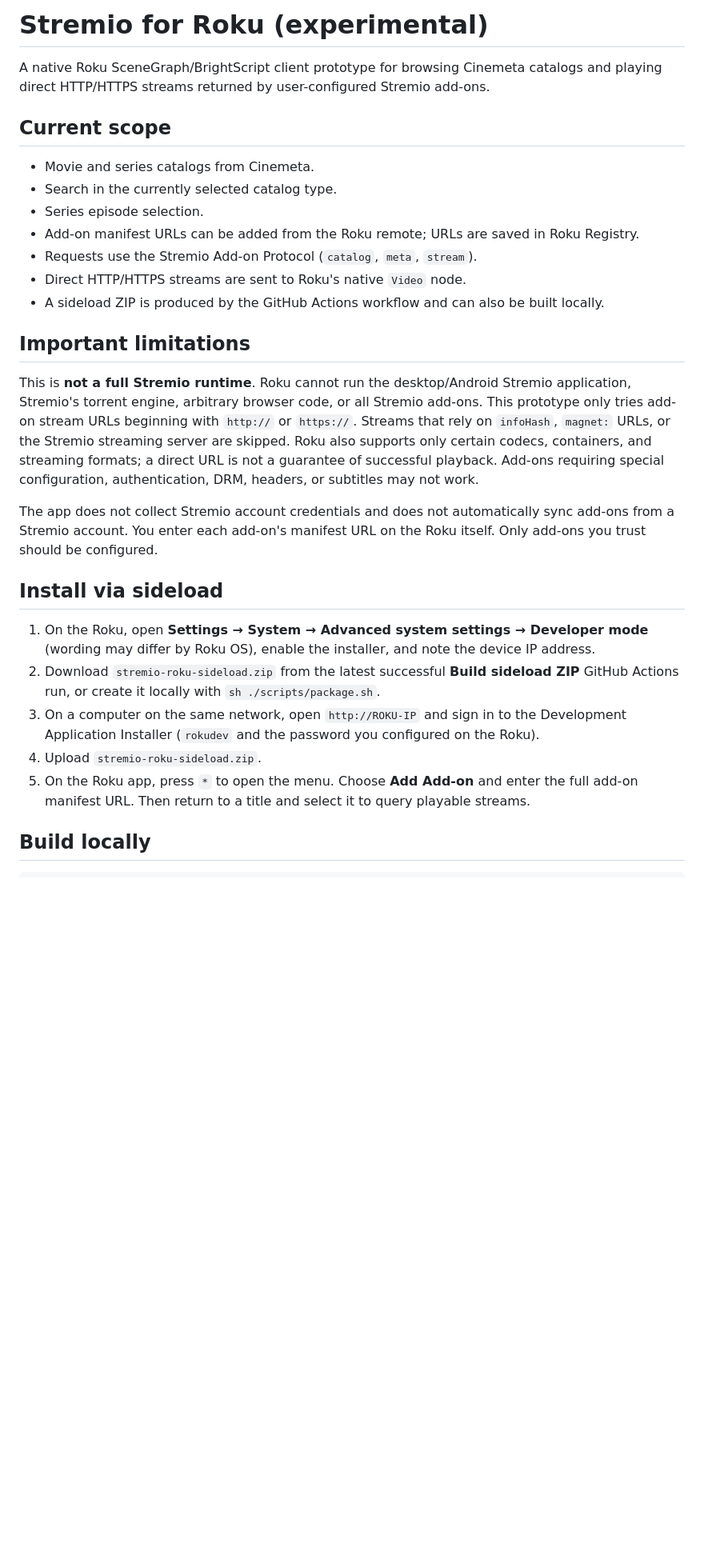
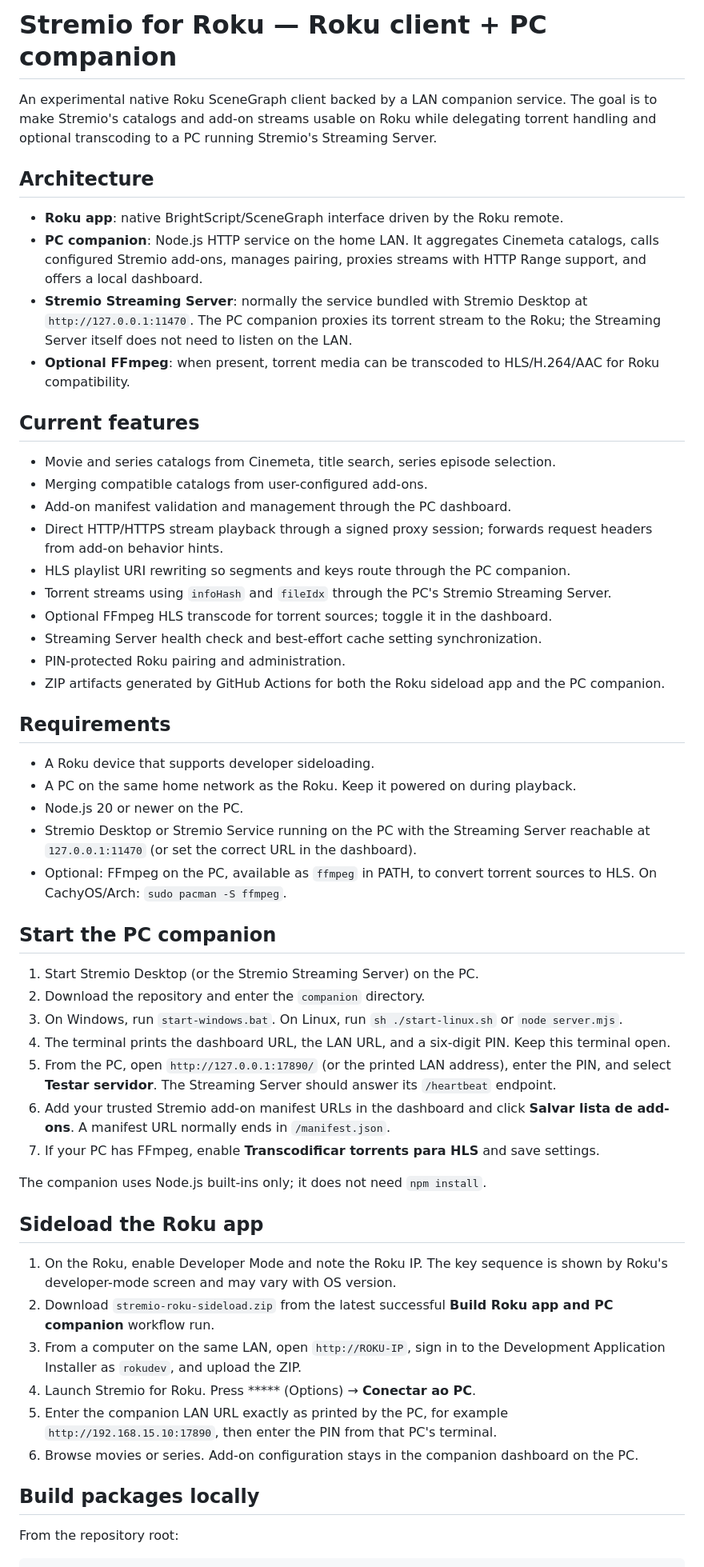
Before and after one commit to VitorMartinsAlves/stremio-port, a Markdown page: README.md, the part around one of its changes. Shown at 80% size. Rendered like a GitHub page; blank space fills up the shorter version.

Commit message:
Document PC companion architecture, pairing, and playback limits

````diff
--- a/README.md
+++ b/README.md
@@ -1,31 +1,58 @@
-# Stremio for Roku (experimental)
+# Stremio for Roku — Roku client + PC companion
 
-A native Roku SceneGraph/BrightScript client prototype for browsing Cinemeta catalogs and playing direct HTTP/HTTPS streams returned by user-configured Stremio add-ons.
+An experimental native Roku SceneGraph client backed by a LAN companion service. The goal is to make Stremio's catalogs and add-on streams usable on Roku while delegating torrent handling and optional transcoding to a PC running Stremio's Streaming Server.
 
-## Current scope
+## Architecture
 
-- Movie and series catalogs from Cinemeta.
-- Search in the currently selected catalog type.
-- Series episode selection.
-- Add-on manifest URLs can be added from the Roku remote; URLs are saved in Roku Registry.
-- Requests use the Stremio Add-on Protocol (`catalog`, `meta`, `stream`).
-- Direct HTTP/HTTPS streams are sent to Roku's native `Video` node.
-- A sideload ZIP is produced by the GitHub Actions workflow and can also be built locally.
+- **Roku app**: native BrightScript/SceneGraph interface driven by the Roku remote.
+- **PC companion**: Node.js HTTP service on the home LAN. It aggregates Cinemeta catalogs, calls configured Stremio add-ons, manages pairing, proxies streams with HTTP Range support, and offers a local dashboard.
+- **Stremio Streaming Server**: normally the service bundled with Stremio Desktop at `http://127.0.0.1:11470`. The PC companion proxies its torrent stream to the Roku; the Streaming Server itself does not need to listen on the LAN.
+- **Optional FFmpeg**: when present, torrent media can be transcoded to HLS/H.264/AAC for Roku compatibility.
 
-## Important limitations
+## Current features
 
-This is **not a full Stremio runtime**. Roku cannot run the desktop/Android Stremio application, Stremio's torrent engine, arbitrary browser code, or all Stremio add-ons. This prototype only tries add-on stream URLs beginning with `http://` or `https://`. Streams that rely on `infoHash`, `magnet:` URLs, or the Stremio streaming server are skipped. Roku also supports only certain codecs, containers, and streaming formats; a direct URL is not a guarantee of successful playback. Add-ons requiring special configuration, authentication, DRM, headers, or subtitles may not work.
+- Movie and series catalogs from Cinemeta, title search, series episode selection.
+- Merging compatible catalogs from user-configured add-ons.
+- Add-on manifest validation and management through the PC dashboard.
+- Direct HTTP/HTTPS stream playback through a signed proxy session; forwards request headers from add-on behavior hints.
+- HLS playlist URI rewriting so segments and keys route through the PC companion.
+- Torrent streams using `infoHash` and `fileIdx` through the PC's Stremio Streaming Server.
+- Optional FFmpeg HLS transcode for torrent sources; toggle it in the dashboard.
+- Streaming Server health check and best-effort cache setting synchronization.
+- PIN-protected Roku pairing and administration.
+- ZIP artifacts generated by GitHub Actions for both the Roku sideload app and the PC companion.
 
-The app does not collect Stremio account credentials and does not automatically sync add-ons from a Stremio account. You enter each add-on's manifest URL on the Roku itself. Only add-ons you trust should be configured.
+## Requirements
 
-## Install via sideload
+- A Roku device that supports developer sideloading.
+- A PC on the same home network as the Roku. Keep it powered on during playback.
+- Node.js 20 or newer on the PC.
+- Stremio Desktop or Stremio Service running on the PC with the Streaming Server reachable at `127.0.0.1:11470` (or set the correct URL in the dashboard).
+- Optional: FFmpeg on the PC, available as `ffmpeg` in PATH, to convert torrent sources to HLS. On CachyOS/Arch: `sudo pacman -S ffmpeg`.
 
-1. On the Roku, open **Settings → System → Advanced system settings → Developer mode** (wording may differ by Roku OS), enable the installer, and note the device IP address.
-2. Download `stremio-roku-sideload.zip` from the latest successful **Build sideload ZIP** GitHub Actions run, or create it locally with `sh ./scripts/package.sh`.
-3. On a computer on the same network, open `http://ROKU-IP` and sign in to the Development Application Installer (`rokudev` and the password you configured on the Roku).
-4. Upload `stremio-roku-sideload.zip`.
-5. On the Roku app, press `*` to open the menu. Choose **Add Add-on** and enter the full add-on manifest URL. Then return to a title and select it to query playable streams.
+## Start the PC companion
 
-## Build locally
+1. Start Stremio Desktop (or the Stremio Streaming Server) on the PC.
+2. Download the repository and enter the `companion` directory.
+3. On Windows, run `start-windows.bat`. On Linux, run `sh ./start-linux.sh` or `node server.mjs`.
+4. The terminal prints the dashboard URL, the LAN URL, and a six-digit PIN. Keep this terminal open.
+5. From the PC, open `http://127.0.0.1:17890/` (or the printed LAN address), enter the PIN, and select **Testar servidor**. The Streaming Server should answer its `/heartbeat` endpoint.
+6. Add your trusted Stremio add-on manifest URLs in the dashboard and click **Salvar lista de add-ons**. A manifest URL normally ends in `/manifest.json`.
+7. If your PC has FFmpeg, enable **Transcodificar torrents para HLS** and save settings.
+
+The companion uses Node.js built-ins only; it does not need `npm install`.
+
+## Sideload the Roku app
+
+1. On the Roku, enable Developer Mode and note the Roku IP. The key sequence is shown by Roku's developer-mode screen and may vary with OS version.
+2. Download `stremio-roku-sideload.zip` from the latest successful **Build Roku app and PC companion** workflow run.
+3. From a computer on the same LAN, open `http://ROKU-IP`, sign in to the Development Application Installer as `rokudev`, and upload the ZIP.
+4. Launch Stremio for Roku. Press ***** (Options) → **Conectar ao PC**.
+5. Enter the companion LAN URL exactly as printed by the PC, for example `http://192.168.15.10:17890`, then enter the PIN from that PC's terminal.
+6. Browse movies or series. Add-on configuration stays in the companion dashboard on the PC.
+
+## Build packages locally
+
+From the repository root:
 
 ```sh
````
Also changed, not shown: other parts of README.md (+15 -8 lines).
